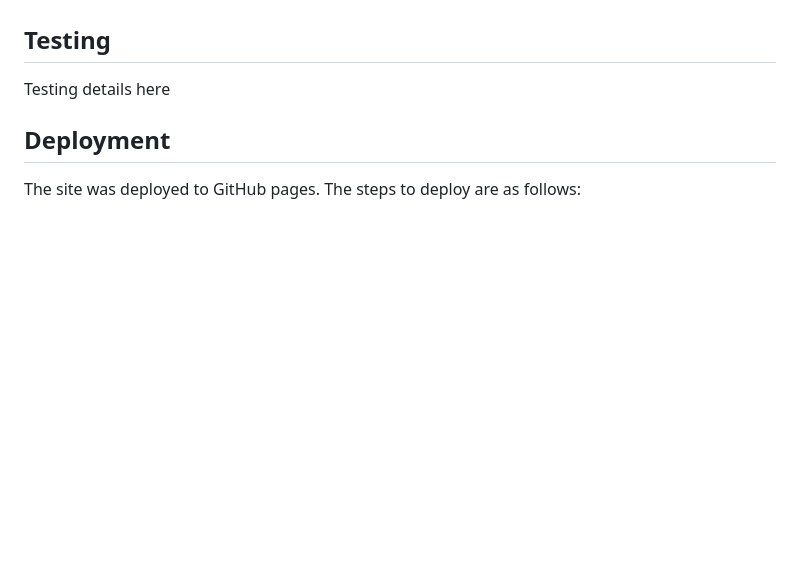
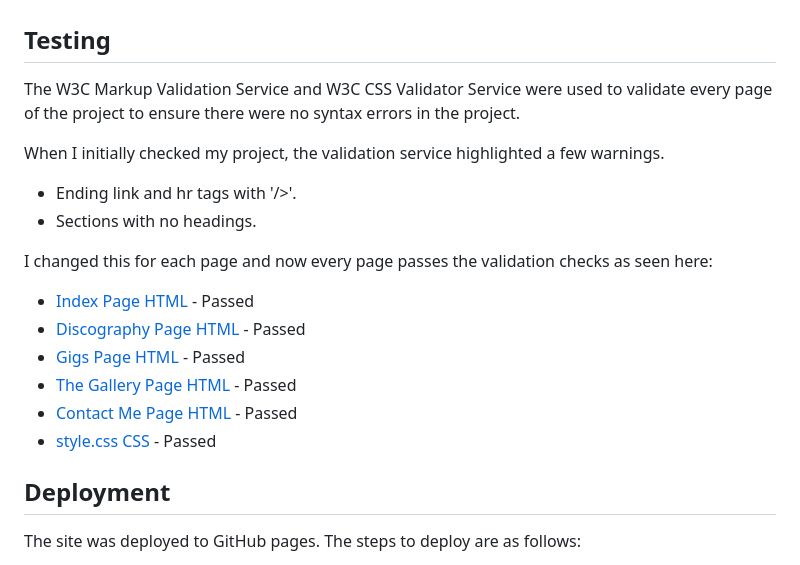
Before and after one commit to 99bjacko/milestone-project-1, a Markdown page: README.md, the part around the change. GitHub-like rendering; blank space fills up the shorter version.

Commit message:
Add HTML and CSS Validation to testing section of README.md

```diff
--- a/README.md
+++ b/README.md
@@ -133,7 +133,21 @@ Although I am mostly happy with my project, I believe that it can be improved in
 
 ## Testing
 
-Testing details here
+The W3C Markup Validation Service and W3C CSS Validator Service were used to validate every page of the project to ensure there were no syntax errors in the project.
+
+When I initially checked my project, the validation service highlighted a few warnings.
+
+- Ending link and hr tags with '/>'.
+- Sections with no headings.
+
+I changed this for each page and now every page passes the validation checks as seen here:
+
+- [Index Page HTML](./docs/readme/index_html_validation.png) - Passed
+- [Discography Page HTML](./docs/readme/discography_html_validation.png) - Passed
+- [Gigs Page HTML](./docs/readme/gigs_html_validation.png) - Passed
+- [The Gallery Page HTML](./docs/readme/gallery_html_validation.png) - Passed
+- [Contact Me Page HTML](./docs/readme/contact_html_validation.png) - Passed
+- [style.css CSS](./docs/readme/css_validation.png) - Passed
 
 ## Deployment
 
```
Also changed, not shown: docs/readme/contact_html_validation.png (added), docs/readme/css_validation.png (added), docs/readme/discography_html_validation.png (added), docs/readme/gallery_html_validation.png (added), docs/readme/gigs_html_validation.png (added), docs/readme/index_html_validation.png (added).
